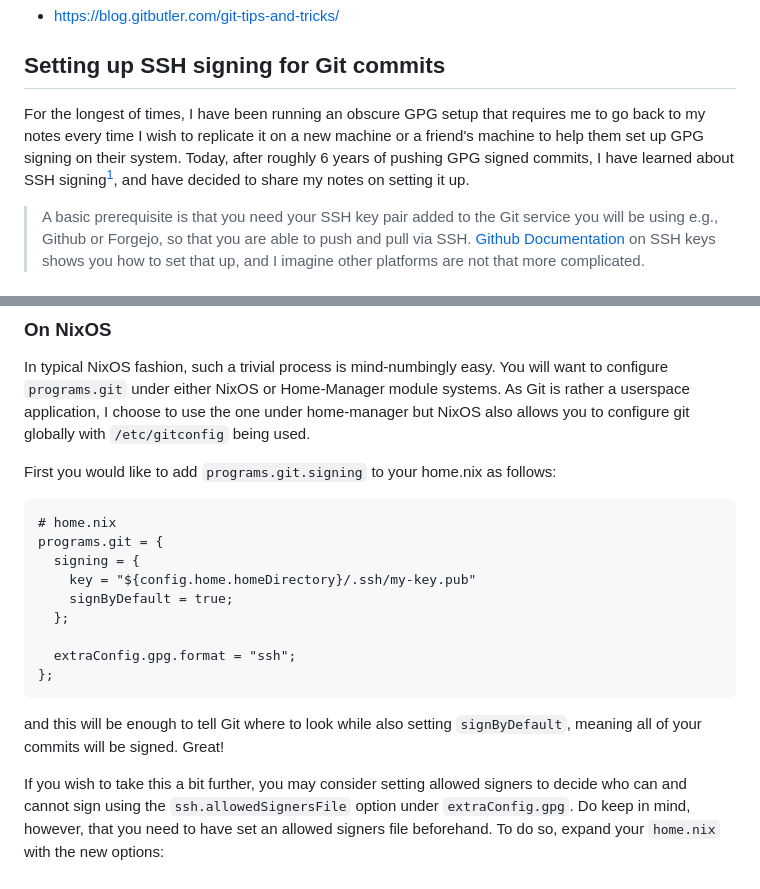
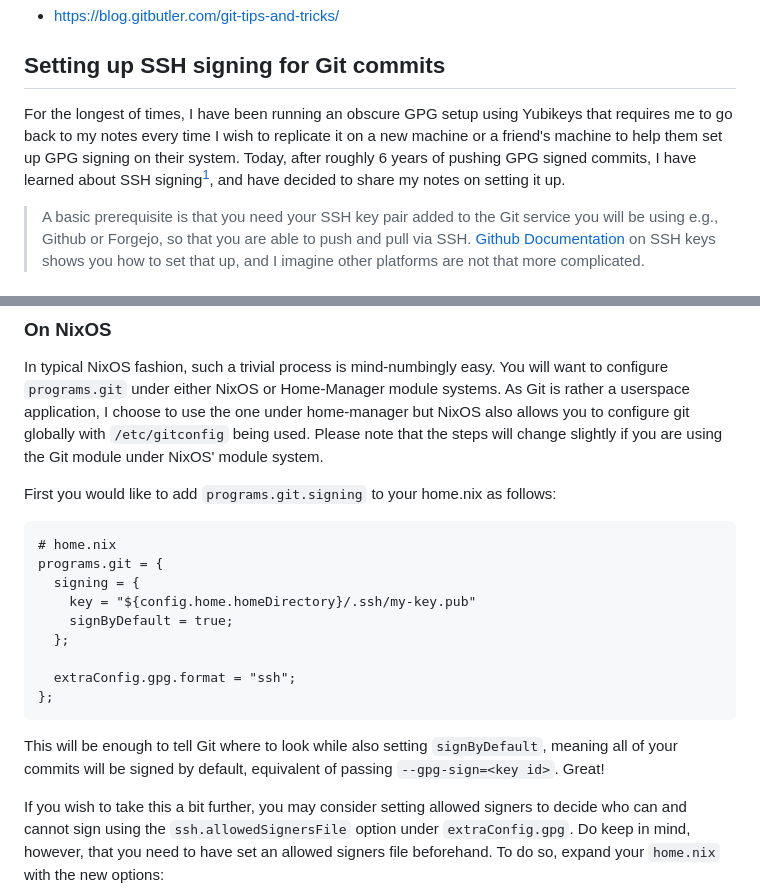
Before and after one commit to NotAShelf/blog.notashelf.dev, a Markdown page: notes/2025-02-24-ssh-signing-commits.md, 2 parts joined by grey strips. GitHub-like rendering.

Commit message:
notes: signing commits with ssh keys

````diff
--- a/notes/archives/2024-05-10-ssh-signing-commits.md
+++ b/notes/2025-02-24-ssh-signing-commits.md
@@ -12,11 +12,12 @@ description: Setting up SSH signing for your many, many Git commits
 
 ## Setting up SSH signing for Git commits
 
-For the longest of times, I have been running an obscure GPG setup that requires
-me to go back to my notes every time I wish to replicate it on a new machine or
-a friend's machine to help them set up GPG signing on their system. Today, after
-roughly 6 years of pushing GPG signed commits, I have learned about SSH
-signing[^1], and have decided to share my notes on setting it up.
+For the longest of times, I have been running an obscure GPG setup using
+Yubikeys that requires me to go back to my notes every time I wish to replicate
+it on a new machine or a friend's machine to help them set up GPG signing on
+their system. Today, after roughly 6 years of pushing GPG signed commits, I have
+learned about SSH signing[^1], and have decided to share my notes on setting it
+up.
 
 [Github Documentation]: https://docs.github.com/en/authentication/connecting-to-github-with-ssh/adding-a-new-ssh-key-to-your-github-account
 
@@ -65,7 +66,8 @@ In typical NixOS fashion, such a trivial process is mind-numbingly easy. You
 will want to configure `programs.git` under either NixOS or Home-Manager module
 systems. As Git is rather a userspace application, I choose to use the one under
 home-manager but NixOS also allows you to configure git globally with
-`/etc/gitconfig` being used.
+`/etc/gitconfig` being used. Please note that the steps will change slightly if
+you are using the Git module under NixOS' module system.
 
 First you would like to add `programs.git.signing` to your home.nix as follows:
 
@@ -81,8 +83,9 @@ programs.git = {
 };
 ```
 
-and this will be enough to tell Git where to look while also setting
-`signByDefault`, meaning all of your commits will be signed. Great!
+This will be enough to tell Git where to look while also setting
+`signByDefault`, meaning all of your commits will be signed by default,
+equivalent of passing `--gpg-sign=<key id>`. Great!
 
 If you wish to take this a bit further, you may consider setting allowed signers
 to decide who can and cannot sign using the `ssh.allowedSignersFile` option
````
Also changed, not shown: other parts of notes/2025-02-24-ssh-signing-commits.md (+2 -3 lines).
